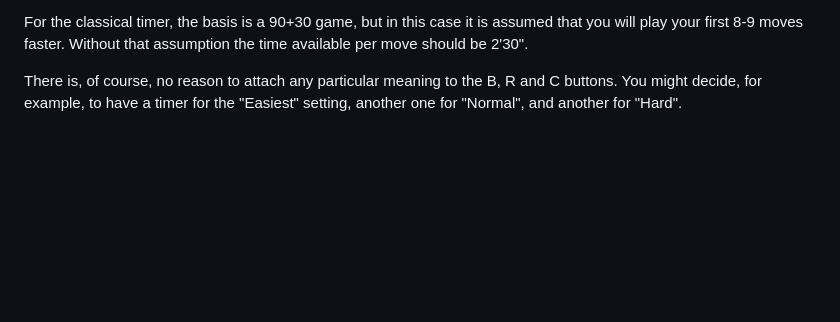
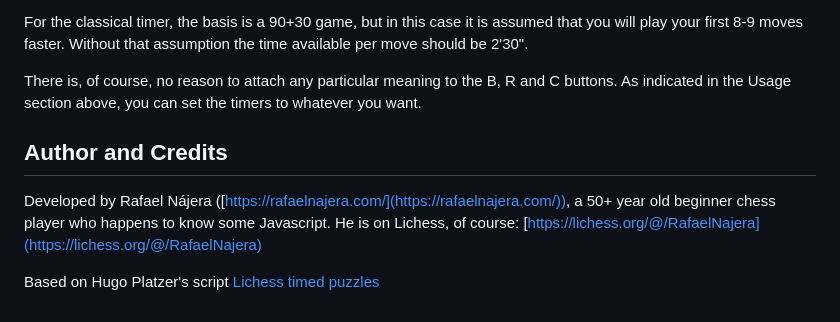
Before and after one commit to rafaelnajera/lichesspuzzleclock, a Markdown page: README.md, the part around the change printed below. Drawn GitHub-style; blank space fills up the shorter version.

```diff
--- a/README.md
+++ b/README.md
@@ -87,5 +91,13 @@ will play your first 8-9 moves faster. Without that assumption the time availabl
 should be 2'30".
 
 There is, of course, no reason to attach any particular meaning to the B, R and C buttons.
-You might decide, for example, to have a timer for the "Easiest" setting, another one for "Normal", and
-another for "Hard".
+As indicated in the Usage section above, you can set the timers to whatever you want.
+
+
+## Author and Credits
+
+Developed by Rafael Nájera ([https://rafaelnajera.com/](https://rafaelnajera.com/)), a 50+ year
+old beginner chess player who happens to know some Javascript.
+He is on Lichess, of course: [https://lichess.org/@/RafaelNajera](https://lichess.org/@/RafaelNajera)
+
+Based on Hugo Platzer's script [Lichess timed puzzles](https://greasyfork.org/en/scripts/380560-lichess-timed-puzzles)
```
Also changed, not shown: other parts of README.md (+34 -30 lines), images/toolbar.png (added), 1 other file.
